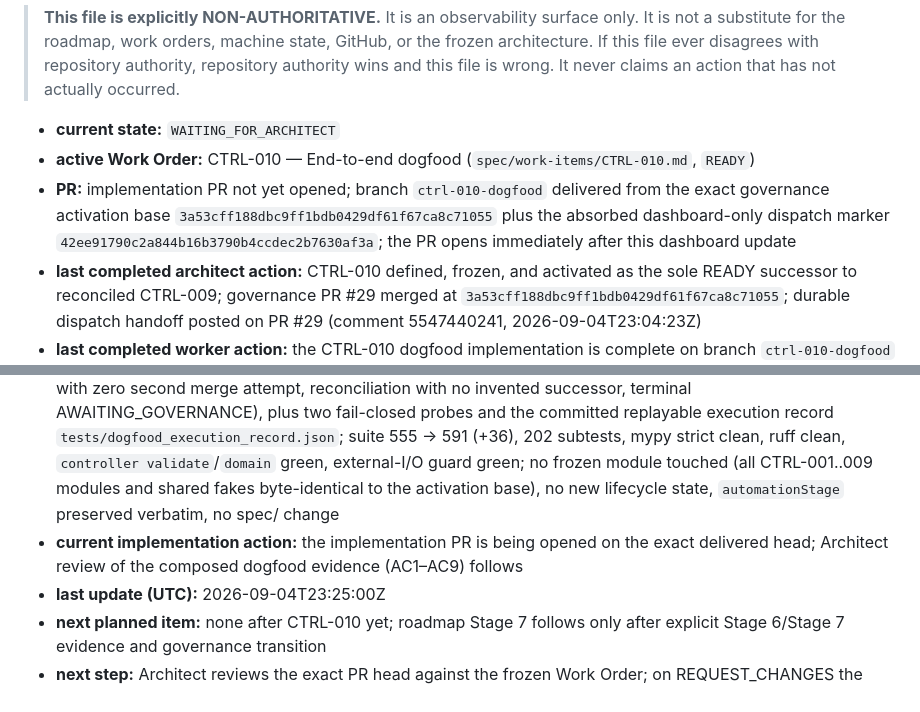
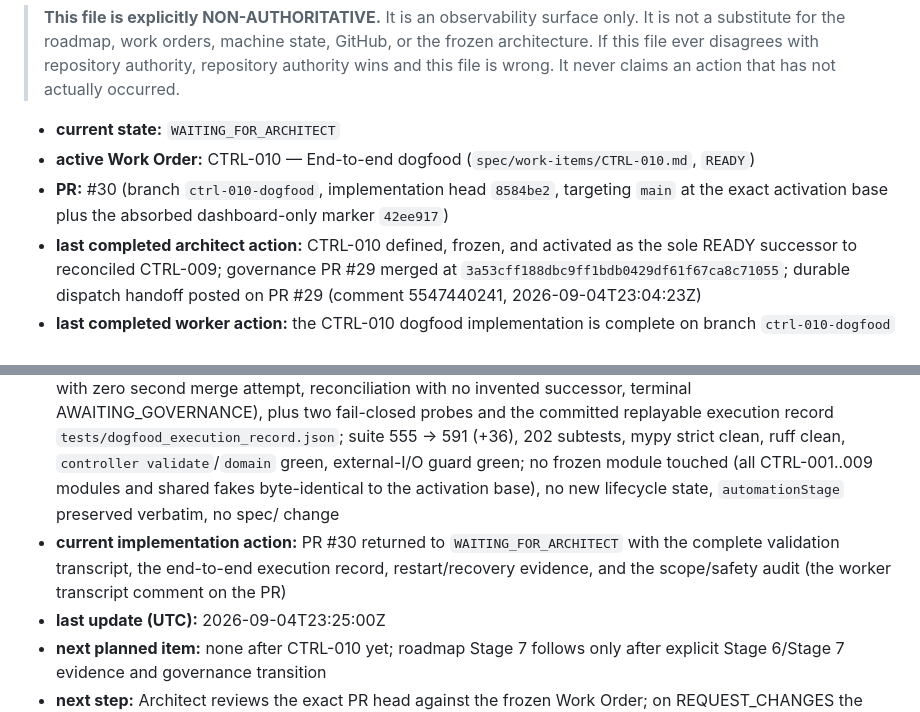
Before and after one commit to payswapdotorg/controller, a Markdown page: ROADMAP_STATUS.md, 2 parts joined by grey strips. Drawn GitHub-style.

Commit message:
docs(dashboard): CTRL-010 implementation PR #30 opened (branch ctrl-010-dogfood, head 8584be2)

```diff
--- a/ROADMAP_STATUS.md
+++ b/ROADMAP_STATUS.md
@@ -8,10 +8,10 @@
 
 - **current state:** `WAITING_FOR_ARCHITECT`
 - **active Work Order:** CTRL-010 — End-to-end dogfood (`spec/work-items/CTRL-010.md`, `READY`)
-- **PR:** implementation PR not yet opened; branch `ctrl-010-dogfood` delivered from the exact governance activation base `3a53cff188dbc9ff1bdb0429df61f67ca8c71055` plus the absorbed dashboard-only dispatch marker `42ee91790c2a844b16b3790b4ccdec2b7630af3a`; the PR opens immediately after this dashboard update
+- **PR:** #30 (branch `ctrl-010-dogfood`, implementation head `8584be2`, targeting `main` at the exact activation base plus the absorbed dashboard-only marker `42ee917`)
 - **last completed architect action:** CTRL-010 defined, frozen, and activated as the sole READY successor to reconciled CTRL-009; governance PR #29 merged at `3a53cff188dbc9ff1bdb0429df61f67ca8c71055`; durable dispatch handoff posted on PR #29 (comment 5547440241, 2026-09-04T23:04:23Z)
 - **last completed worker action:** the CTRL-010 dogfood implementation is complete on branch `ctrl-010-dogfood` — `controller/dogfood.py` composes the accepted CTRL-001..CTRL-009 boundaries into one deterministic 18-step governed loop (dispatch, PR, CI evidence, one REQUEST_CHANGES change iteration with the same worker/PR, the single authorized merge, a deliberate merge-band interruption recovered through CTRL-009 with zero second merge attempt, reconciliation with no invented successor, terminal AWAITING_GOVERNANCE), plus two fail-closed probes and the committed replayable execution record `tests/dogfood_execution_record.json`; suite 555 → 591 (+36), 202 subtests, mypy strict clean, ruff clean, `controller validate`/`domain` green, external-I/O guard green; no frozen module touched (all CTRL-001..009 modules and shared fakes byte-identical to the activation base), no new lifecycle state, `automationStage` preserved verbatim, no spec/ change
-- **current implementation action:** the implementation PR is being opened on the exact delivered head; Architect review of the composed dogfood evidence (AC1–AC9) follows
+- **current implementation action:** PR #30 returned to `WAITING_FOR_ARCHITECT` with the complete validation transcript, the end-to-end execution record, restart/recovery evidence, and the scope/safety audit (the worker transcript comment on the PR)
 - **last update (UTC):** 2026-09-04T23:25:00Z
 - **next planned item:** none after CTRL-010 yet; roadmap Stage 7 follows only after explicit Stage 6/Stage 7 evidence and governance transition
 - **next step:** Architect reviews the exact PR head against the frozen Work Order; on REQUEST_CHANGES the worker iterates again on the same PR, on APPROVE + merge predicates the merge proceeds and post-merge reconciliation records CTRL-010/COMPLETE (Stage 6/7 transitions remain explicit Architect-governed acts)
```
